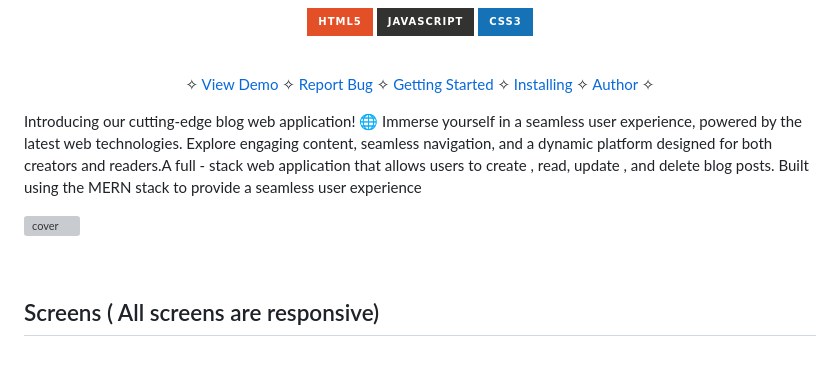
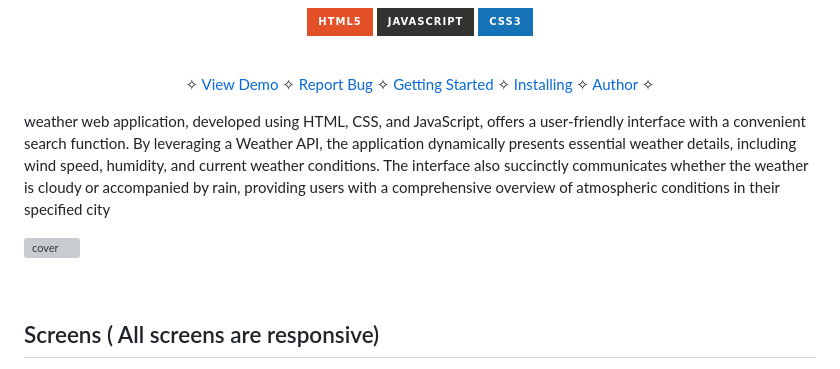
Before and after one commit to Touqeer001/Weather-web-base-application, a Markdown page: README.md, the part around the change printed below. GitHub-like rendering; badges without logos; grey boxes are pictures that could not be loaded.

```diff
--- a/README.md
+++ b/README.md
@@ -29,8 +29,7 @@
   <a href="#Contact">Author</a> &#10023;
 </p>
 
-
-Introducing our cutting-edge blog web application! 🌐 Immerse yourself in a seamless user experience, powered by the latest web technologies. Explore engaging content, seamless navigation, and a dynamic platform designed for both creators and readers.A full - stack web application that allows users to create , read, update , and delete blog posts. Built using the MERN stack to provide a seamless user experience
+weather web application, developed using HTML, CSS, and JavaScript, offers a user-friendly interface with a convenient search function. By leveraging a Weather API, the application dynamically presents essential weather details, including wind speed, humidity, and current weather conditions. The interface also succinctly communicates whether the weather is cloudy or accompanied by rain, providing users with a comprehensive overview of atmospheric conditions in their specified city
 
 
 
```
Also changed, not shown: other parts of README.md (+3 -2 lines).
